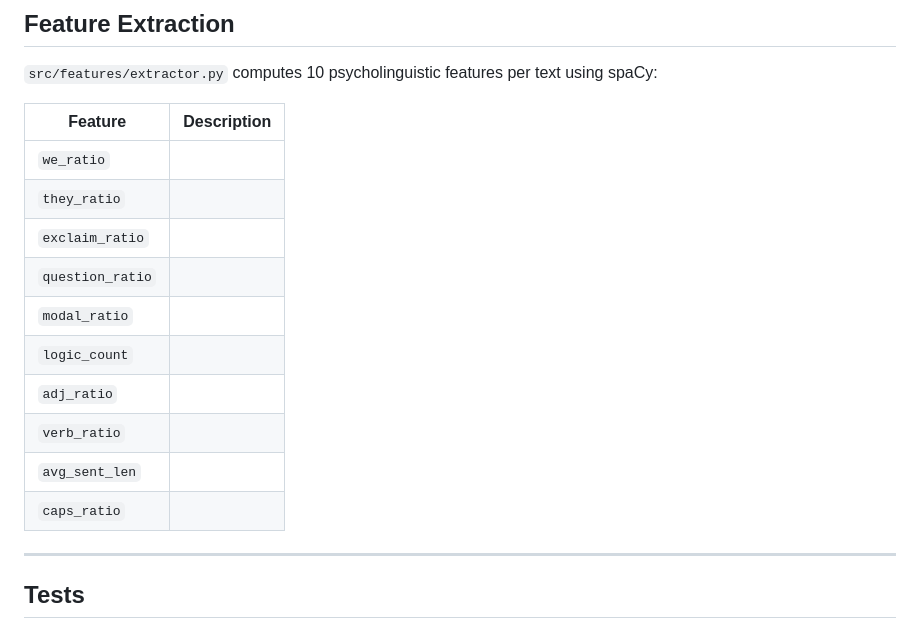
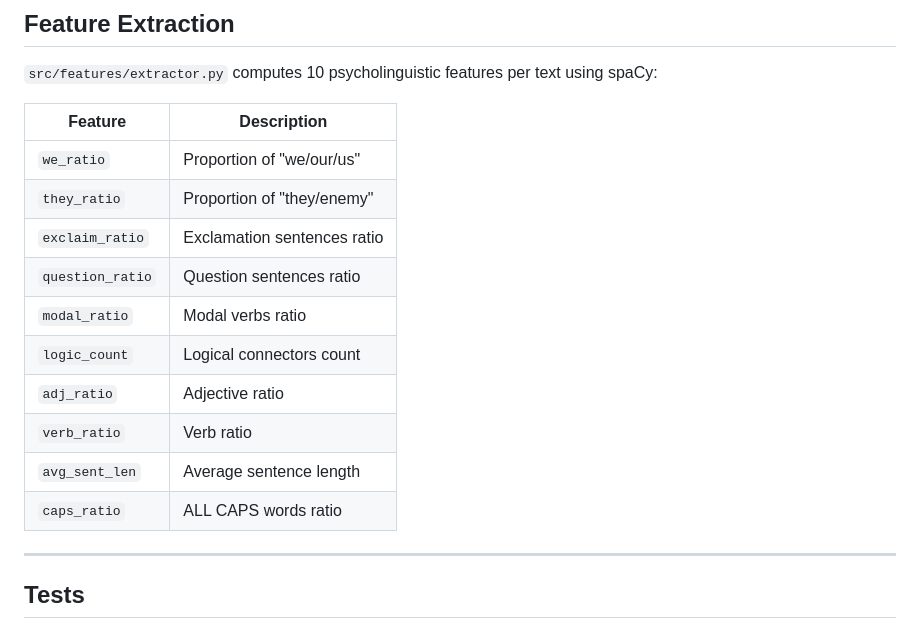
Before and after one commit to troyhunterz/psycholinguistic-detector, a Markdown page: README.md, the part around one of its changes. Drawn GitHub-style.

Commit message:
fix README: update interactive docs link and enhance feature descriptions

```diff
--- a/README.md
+++ b/README.md
@@ -172,16 +172,16 @@ Fine-tune DistilBERT on the processed dataset (training script not shown: output
 
 | Feature | Description |
 | --- | --- |
-| `we_ratio` | |
-| `they_ratio` | |
-| `exclaim_ratio` | |
-| `question_ratio` | |
-| `modal_ratio` | |
-| `logic_count` | |
-| `adj_ratio` | |
-| `verb_ratio` | |
-| `avg_sent_len` | |
-| `caps_ratio` | |
+| `we_ratio` | Proportion of "we/our/us" |
+| `they_ratio` | Proportion of "they/enemy" |
+| `exclaim_ratio` | Exclamation sentences ratio |
+| `question_ratio` | Question sentences ratio |
+| `modal_ratio` | Modal verbs ratio |
+| `logic_count` | Logical connectors count |
+| `adj_ratio` | Adjective ratio |
+| `verb_ratio` | Verb ratio |
+| `avg_sent_len` | Average sentence length |
+| `caps_ratio` | ALL CAPS words ratio |
 
 ---
 
```
Also changed, not shown: other parts of README.md (+1 -1 lines).
